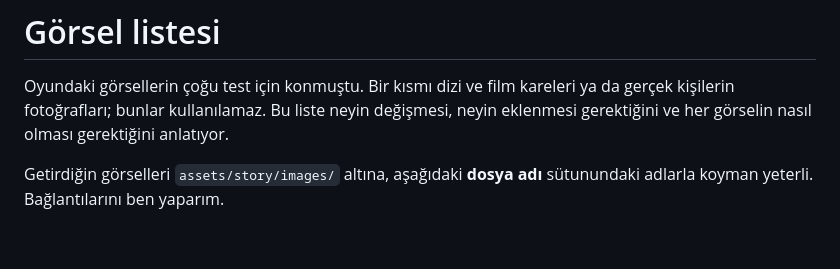
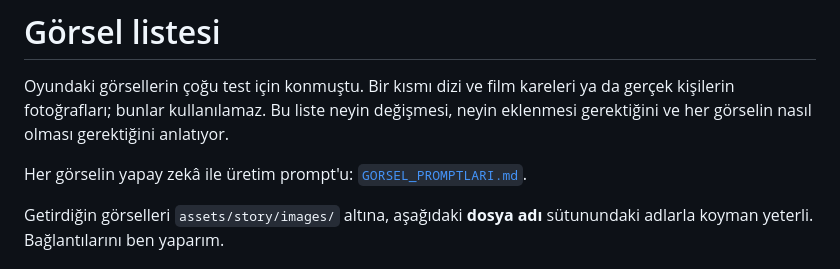
Before and after one commit to Erimsaholut/Ledective, a Markdown page: story/GORSELLER.md, the part around the change. Drawn GitHub-style; blank space fills up the shorter version.

```diff
--- a/story/GORSELLER.md
+++ b/story/GORSELLER.md
@@ -4,6 +4,8 @@ Oyundaki görsellerin çoğu test için konmuştu. Bir kısmı dizi ve film kare
 ya da gerçek kişilerin fotoğrafları; bunlar kullanılamaz. Bu liste neyin
 değişmesi, neyin eklenmesi gerektiğini ve her görselin nasıl olması
 gerektiğini anlatıyor.
+
+Her görselin yapay zekâ ile üretim prompt'u: [`GORSEL_PROMPTLARI.md`](GORSEL_PROMPTLARI.md).
 
 Getirdiğin görselleri `assets/story/images/` altına, aşağıdaki **dosya adı**
 sütunundaki adlarla koyman yeterli. Bağlantılarını ben yaparım.
```
Also changed, not shown: story/GORSEL_PROMPTLARI.md (added, +340 -0 lines), story/YAPILACAKLAR.md (+10 -4 lines).
